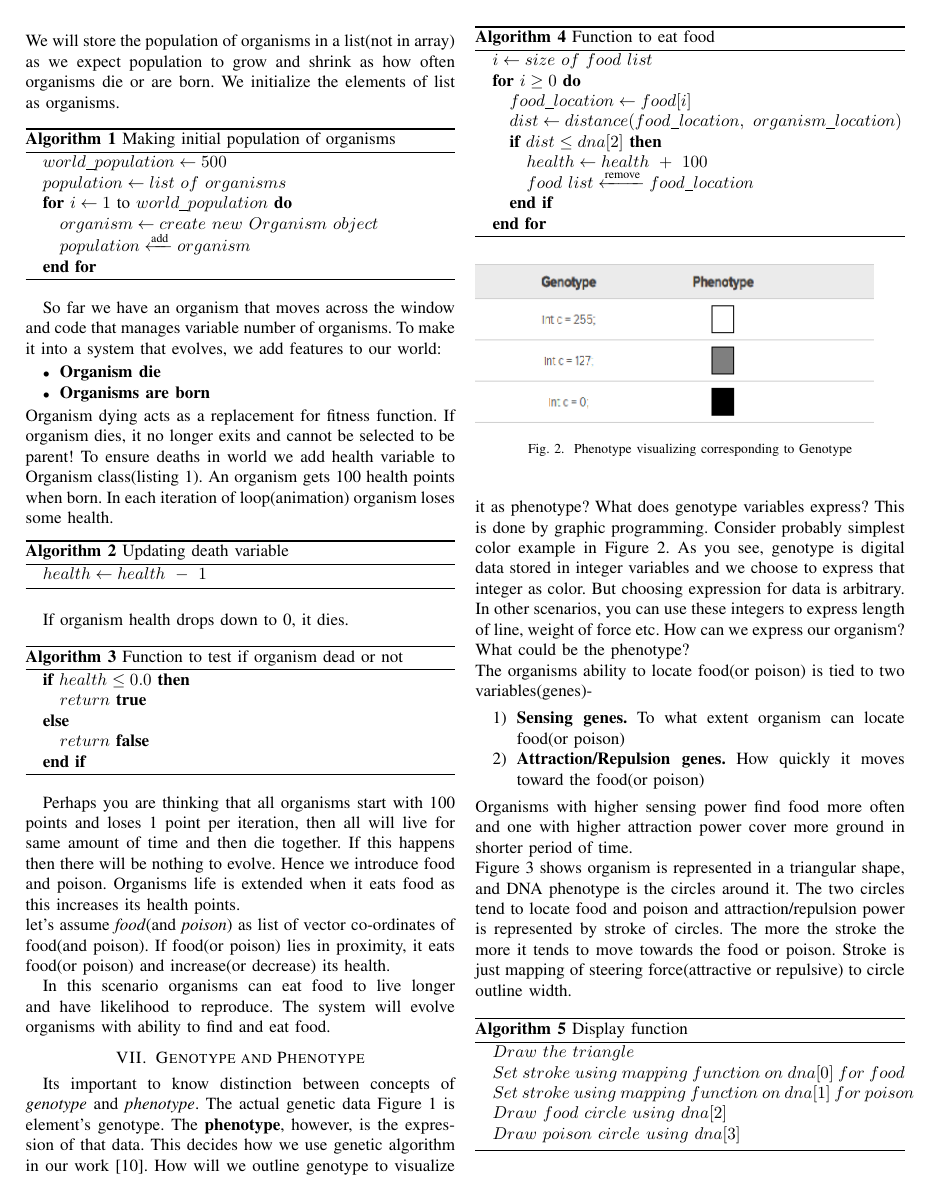
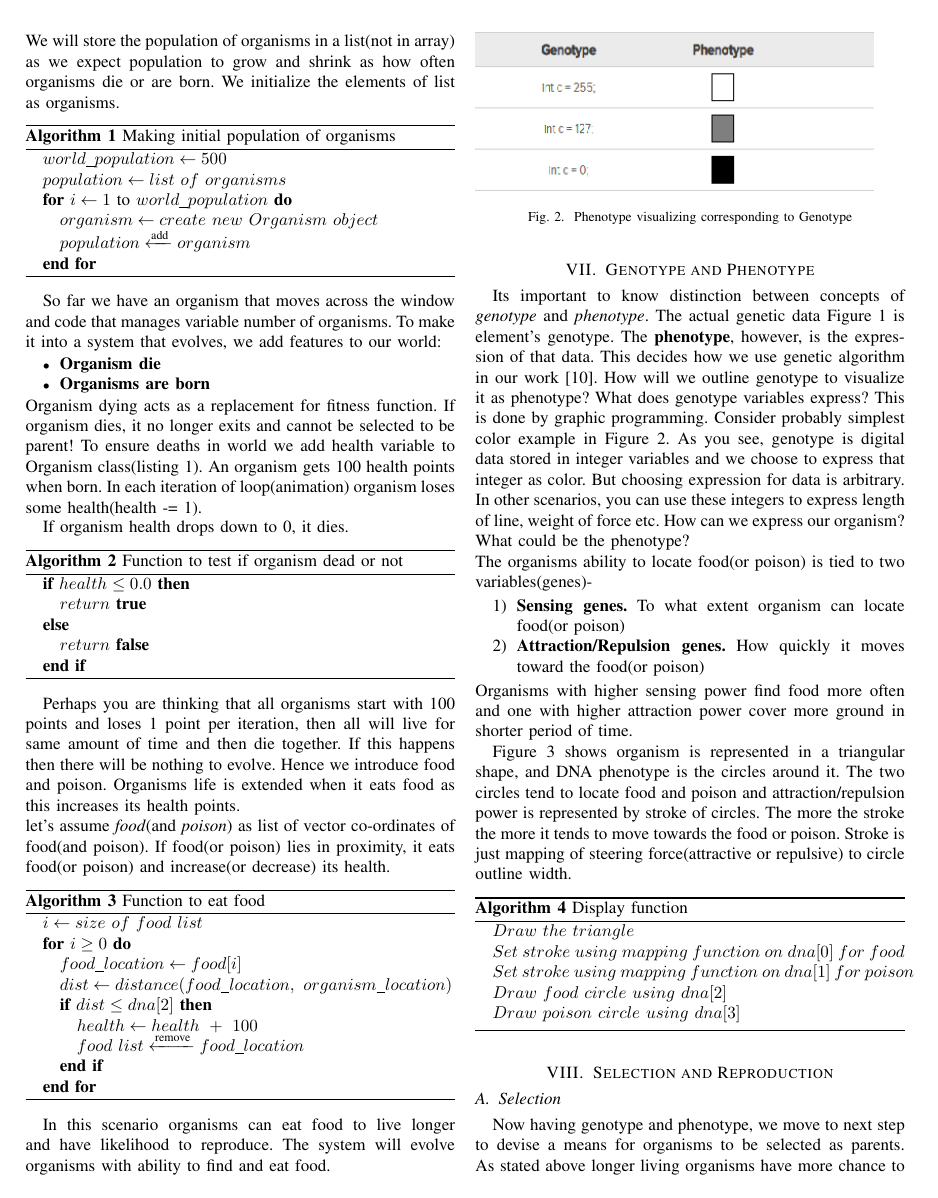
Before and after one commit to csprojectlab/M.Tech_Work, a LaTeX paper (Evolutionary-Computing-Paper/Evolutionary-Computing-Natural-Selection.tex): page 3 of 6. Compiled offline with pdfLaTeX.

Commit message:
some unknown updations

```diff
--- a/Evolutionary-Computing-Paper/Evolutionary-Computing-Natural-Selection.tex
+++ b/Evolutionary-Computing-Paper/Evolutionary-Computing-Natural-Selection.tex
@@ -151,14 +151,7 @@ So far we have an organism that moves across the window and code that manages va
 \item \textbf{Organism die}
 \item \textbf{Organisms are born}
 \end{itemize}
-Organism dying acts as a replacement for fitness function. If organism dies, it no longer exits and cannot be selected to be parent! To ensure deaths in world we add health variable to Organism class(listing 1). An organism gets 100 health points when born. In each iteration of loop(animation) organism loses some health.
-
-\begin{algorithm}
-\caption{Updating death variable}
-\begin{algorithmic}
-\STATE {$health\gets health\ -\ 1$}
-\end{algorithmic}
-\end{algorithm}
+Organism dying acts as a replacement for fitness function. If organism dies, it no longer exits and cannot be selected to be parent! To ensure deaths in world we add health variable to Organism class(listing 1). An organism gets 100 health points when born. In each iteration of loop(animation) organism loses some health(health -= 1).
 
 If organism health drops down to 0, it dies.
 
```
Also changed, not shown: Evolutionary-Computing-Paper/Evolutionary-Computing-Natural-Selection.pdf, Evolutionary-Computing-Paper/Evolutionary-Computing-Natural-Selection.tex (21 more changed lines), 3 other files.
